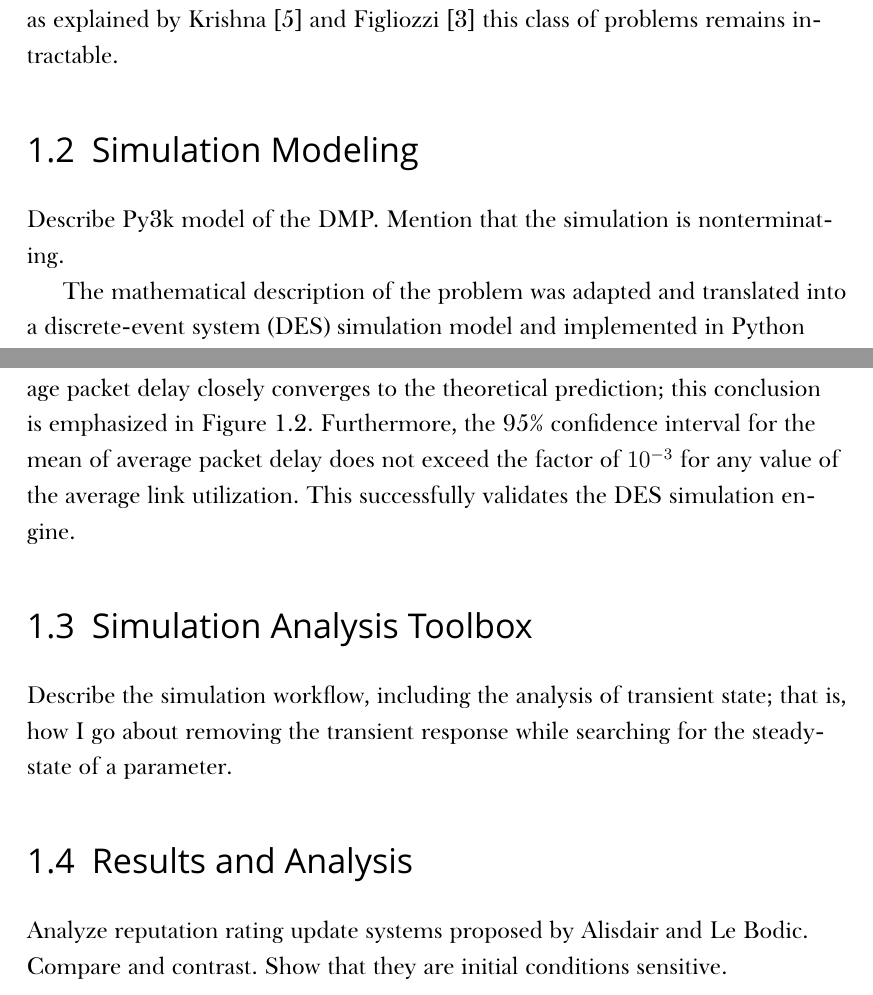
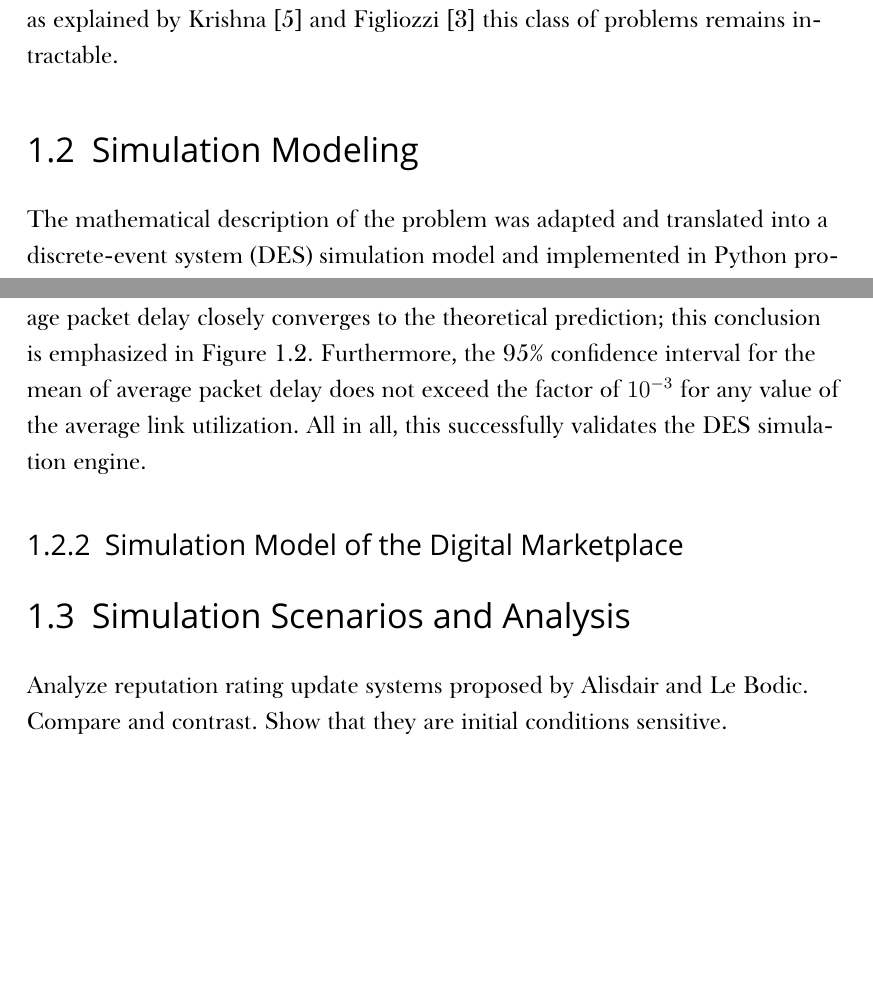
Before and after one commit to kubkon/Thesis, a LaTeX thesis (Thesis.tex, which reads 3/Dynamics-DMP.tex): two parts of pages 9 and 11 of 14, joined at a grey line, cut so that both start at the same text. Compiled offline with XeLaTeX; a missing font is replaced by an installed copy or a similar font.

Commit message:
Rearrange sections in chapter 2.

```diff
--- a/3/Dynamics-DMP.tex
+++ b/3/Dynamics-DMP.tex
@@ -77,7 +77,5 @@ Note that when considering a single-stage auction game (see Chapter~\ref{cha:net
 
 \section{Simulation Modeling} % (fold)
 \label{sec:simulation_modeling_dynamic}
-Describe Py3k model of the DMP. Mention that the simulation is nonterminating.
-
 The mathematical description of the problem was adapted and translated into a discrete-event system (DES) simulation model and implemented in Python programming language, version 3 (Py3k). Py3k was chosen mainly due to the fact that it is a dynamically-typed language which makes prototyping quicker than in a statically-typed language such as C++. This allows the researcher to focus more on the design and results of the experiment rather than its implementation. Furthermore, Py3k features a set of libraries that further simplify the implementation stage of the DES simulation; for example, `subprocess' module allows the execution of multiple simulation runs in parallel~\cite{Py3kSubprocess}, while `numpy', `scipy', and `matplotlib' modules provide a set of convenience routines for numerical computation and scientific plotting in Py3k~\cite{Numpy, Scipy, Matplotlib}. On the other hand, since Py3k is an interpreted language, it can potentially be slower in execution time and less memory efficient than a compiled language such as C++~\cite{Py3kC++}; however, it does not visibly increase the overall cost of the simulation study since the computer resources are inexpensive.
 
@@ -128,16 +128,18 @@ The queueing system was simulated with the following parameters: $\mu=50$ packet
 	\label{fig:mm1_simulation_results_dynamic}
 \end{figure}
 
-Table~\ref{tab:mm1_simulation_results_dynamic} depicts the estimated steady-state average packet delay for each value of the average link utilization, $\rho$. In all cases, the mean value of the average packet delay closely converges to the theoretical prediction; this conclusion is emphasized in Figure~\ref{fig:mm1_simulation_results_dynamic}. Furthermore, the 95\% confidence interval for the mean of average packet delay does not exceed the factor of $10^{-3}$ for any value of the average link utilization. This successfully validates the DES simulation engine.
+Table~\ref{tab:mm1_simulation_results_dynamic} depicts the estimated steady-state average packet delay for each value of the average link utilization, $\rho$. In all cases, the mean value of the average packet delay closely converges to the theoretical prediction; this conclusion is emphasized in Figure~\ref{fig:mm1_simulation_results_dynamic}. Furthermore, the 95\% confidence interval for the mean of average packet delay does not exceed the factor of $10^{-3}$ for any value of the average link utilization. All in all, this successfully validates the DES simulation engine.
+% subsection validation_of_des_simulation_engine (end)
+
+\subsection{Simulation Model of the Digital Marketplace} % (fold)
+\label{sub:simulation_model_of_the_digital_marketplace}
+
+% subsection simulation_model_of_the_digital_marketplace (end)
 % section simulation_modeling (end)
 
-\section{Simulation Analysis Toolbox} % (fold)
-\label{sec:simulation_analysis_toolbox_dynamic}
-Describe the simulation workflow, including the analysis of transient state; that is, how I go about removing the transient response while searching for the steady-state of a parameter.
-% section simulation_analysis_toolbox (end)
+\section{Simulation Scenarios and Analysis} % (fold)
+\label{sec:simulation_scenarios_and_analysis}
+Analyze reputation rating update systems proposed by Alisdair and Le Bodic. Compare and contrast. Show that they are initial conditions sensitive.
+% section simulation_scenarios_and_analysis (end)
 
-\section{Results and Analysis} % (fold)
-\label{sec:results_and_analysis_dynamic}
-Analyze reputation rating update systems proposed by Alisdair and Le Bodic. Compare and contrast. Show that they are initial conditions sensitive.
-% section results_and_analysis (end)
 % chapter dynamics_of_network_selection_in_the_digital_marketplace (end)
```
Also changed, not shown: 3/Dynamics-DMP.tex (2 more changed lines).
